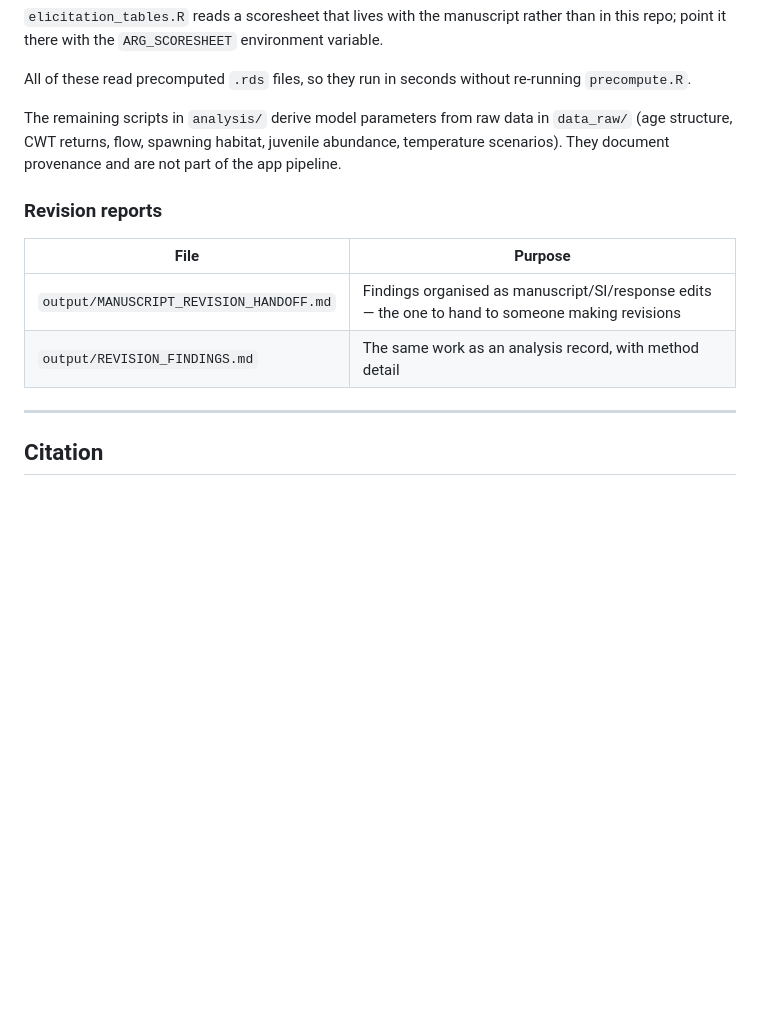
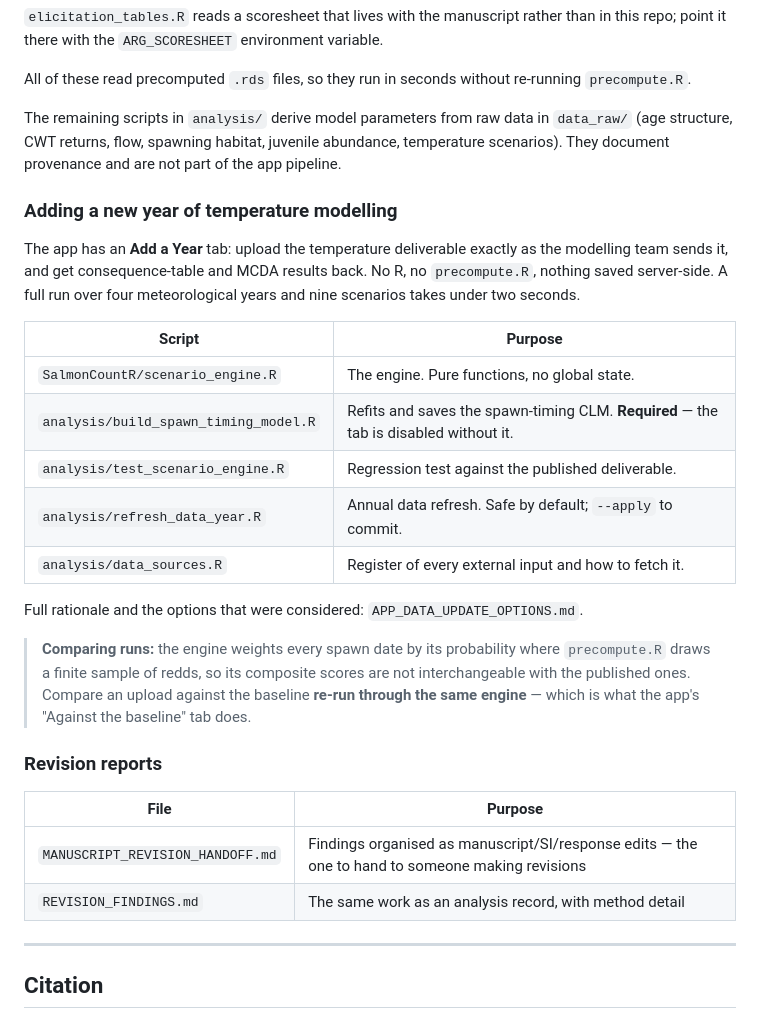
Before and after one commit to BDO-Science/ARG_SDM_modeling, a Markdown page: README.md, the part around the change. GitHub-like rendering; blank space fills up the shorter version.

Commit message:
Record build status in the options memo; document the Add a Year workflow in README

```diff
--- a/README.md
+++ b/README.md
@@ -171,12 +171,36 @@ The remaining scripts in `analysis/` derive model parameters from raw data in
 abundance, temperature scenarios). They document provenance and are not part of
 the app pipeline.
 
+### Adding a new year of temperature modelling
+
+The app has an **Add a Year** tab: upload the temperature deliverable exactly as
+the modelling team sends it, and get consequence-table and MCDA results back. No
+R, no `precompute.R`, nothing saved server-side. A full run over four
+meteorological years and nine scenarios takes under two seconds.
+
+| Script | Purpose |
+|---|---|
+| `SalmonCountR/scenario_engine.R` | The engine. Pure functions, no global state. |
+| `analysis/build_spawn_timing_model.R` | Refits and saves the spawn-timing CLM. **Required** — the tab is disabled without it. |
+| `analysis/test_scenario_engine.R` | Regression test against the published deliverable. |
+| `analysis/refresh_data_year.R` | Annual data refresh. Safe by default; `--apply` to commit. |
+| `analysis/data_sources.R` | Register of every external input and how to fetch it. |
+
+Full rationale and the options that were considered:
+`APP_DATA_UPDATE_OPTIONS.md`.
+
+> **Comparing runs:** the engine weights every spawn date by its probability
+> where `precompute.R` draws a finite sample of redds, so its composite scores
+> are not interchangeable with the published ones. Compare an upload against the
+> baseline **re-run through the same engine** — which is what the app's "Against
+> the baseline" tab does.
+
 ### Revision reports
 
 | File | Purpose |
 |---|---|
-| `output/MANUSCRIPT_REVISION_HANDOFF.md` | Findings organised as manuscript/SI/response edits — the one to hand to someone making revisions |
-| `output/REVISION_FINDINGS.md` | The same work as an analysis record, with method detail |
+| `MANUSCRIPT_REVISION_HANDOFF.md` | Findings organised as manuscript/SI/response edits — the one to hand to someone making revisions |
+| `REVISION_FINDINGS.md` | The same work as an analysis record, with method detail |
 
 ---
 
```
Also changed, not shown: APP_DATA_UPDATE_OPTIONS.md (+35 -0 lines).
